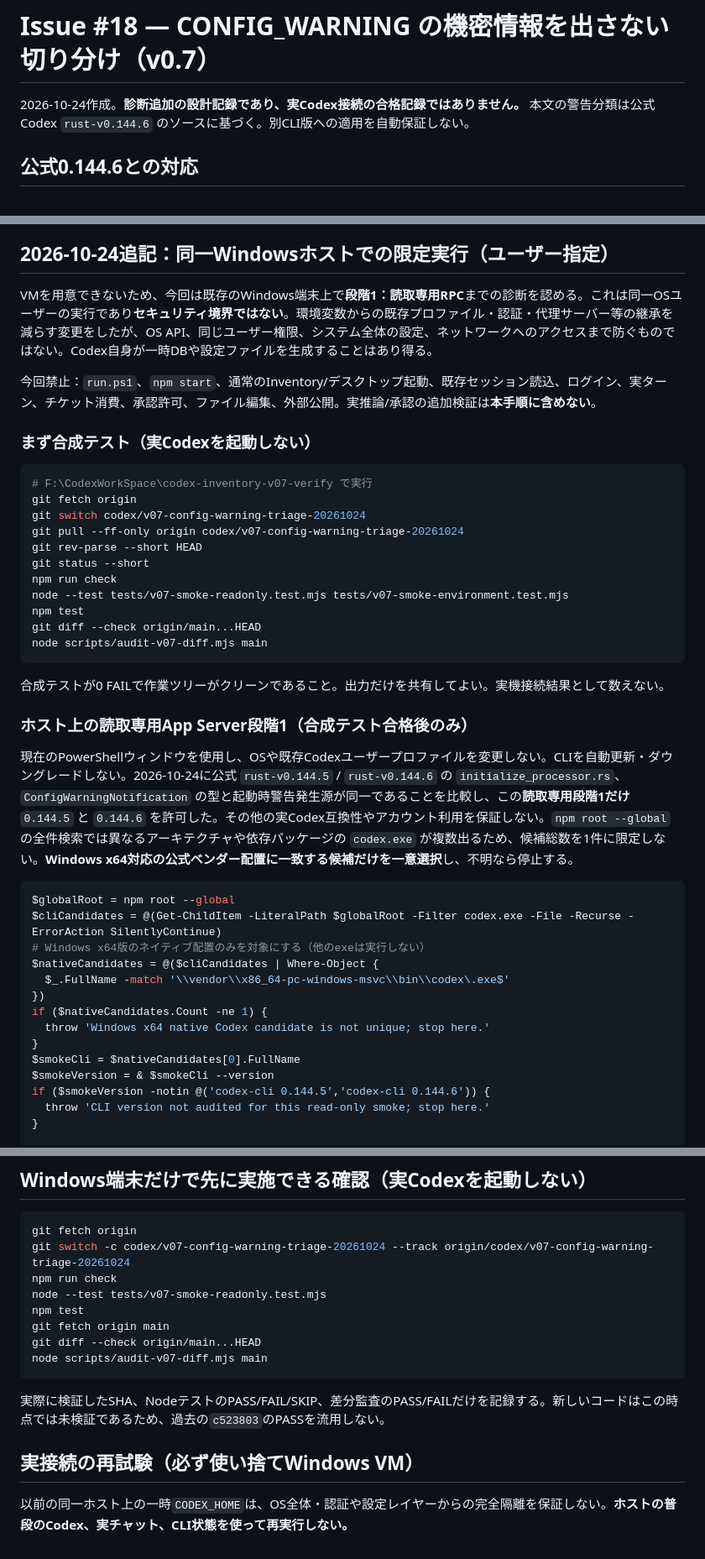
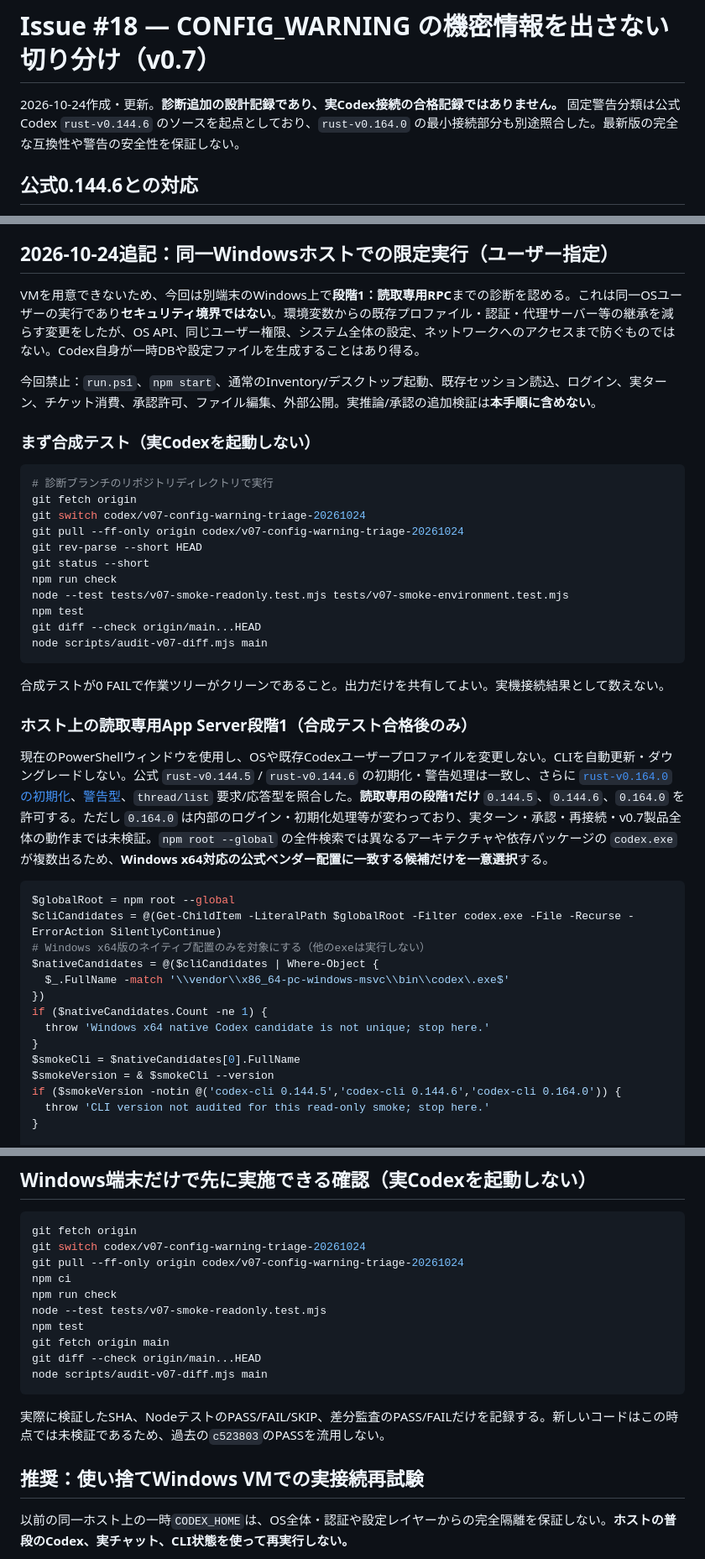
Before and after one commit to morio-23/codex-inventory, a Markdown page: V07_CONFIG_WARNING_TRIAGE.ja.md, 3 parts joined by grey strips. Shown at 84% size. Drawn GitHub-style.

Commit message:
docs(smoke): review CLI 0.164.0 and remove duplicated instructions

````diff
--- a/V07_CONFIG_WARNING_TRIAGE.ja.md
+++ b/V07_CONFIG_WARNING_TRIAGE.ja.md
@@ -1,6 +1,6 @@
 # Issue #18 — CONFIG_WARNING の機密情報を出さない切り分け（v0.7）
 
-2026-10-24作成。**診断追加の設計記録であり、実Codex接続の合格記録ではありません。** 本文の警告分類は公式Codex `rust-v0.144.6` のソースに基づく。別CLI版への適用を自動保証しない。
+2026-10-24作成・更新。**診断追加の設計記録であり、実Codex接続の合格記録ではありません。** 固定警告分類は公式Codex `rust-v0.144.6` のソースを起点としており、`rust-v0.164.0` の最小接続部分も別途照合した。最新版の完全な互換性や警告の安全性を保証しない。
 
 ## 公式0.144.6との対応
 
@@ -20,14 +20,14 @@
 
 ## 2026-10-24追記：同一Windowsホストでの限定実行（ユーザー指定）
 
-VMを用意できないため、今回は既存のWindows端末上で**段階1：読取専用RPC**までの診断を認める。これは同一OSユーザーの実行であり**セキュリティ境界ではない**。環境変数からの既存プロファイル・認証・代理サーバー等の継承を減らす変更をしたが、OS API、同じユーザー権限、システム全体の設定、ネットワークへのアクセスまで防ぐものではない。Codex自身が一時DBや設定ファイルを生成することはあり得る。
+VMを用意できないため、今回は別端末のWindows上で**段階1：読取専用RPC**までの診断を認める。これは同一OSユーザーの実行であり**セキュリティ境界ではない**。環境変数からの既存プロファイル・認証・代理サーバー等の継承を減らす変更をしたが、OS API、同じユーザー権限、システム全体の設定、ネットワークへのアクセスまで防ぐものではない。Codex自身が一時DBや設定ファイルを生成することはあり得る。
 
 今回禁止：`run.ps1`、`npm start`、通常のInventory/デスクトップ起動、既存セッション読込、ログイン、実ターン、チケット消費、承認許可、ファイル編集、外部公開。実推論/承認の追加検証は**本手順に含めない**。
 
 ### まず合成テスト（実Codexを起動しない）
 
 ```powershell
-# F:\CodexWorkSpace\codex-inventory-v07-verify で実行
+# 診断ブランチのリポジトリディレクトリで実行
 git fetch origin
 git switch codex/v07-config-warning-triage-20261024
 git pull --ff-only origin codex/v07-config-warning-triage-20261024
@@ -44,7 +44,7 @@ node scripts/audit-v07-diff.mjs main
 
 ### ホスト上の読取専用App Server段階1（合成テスト合格後のみ）
 
-現在のPowerShellウィンドウを使用し、OSや既存Codexユーザープロファイルを変更しない。CLIを自動更新・ダウングレードしない。2026-10-24に公式 `rust-v0.144.5` / `rust-v0.144.6` の `initialize_processor.rs`、`ConfigWarningNotification` の型と起動時警告発生源が同一であることを比較し、この**読取専用段階1だけ** `0.144.5` と `0.144.6` を許可した。その他の実Codex互換性やアカウント利用を保証しない。`npm root --global` の全件検索では異なるアーキテクチャや依存パッケージの `codex.exe` が複数出るため、候補総数を1件に限定しない。**Windows x64対応の公式ベンダー配置に一致する候補だけを一意選択**し、不明なら停止する。
+現在のPowerShellウィンドウを使用し、OSや既存Codexユーザープロファイルを変更しない。CLIを自動更新・ダウングレードしない。公式 `rust-v0.144.5` / `rust-v0.144.6` の初期化・警告処理は一致し、さらに [`rust-v0.164.0` の初期化](https://github.com/openai/codex/blob/rust-v0.164.0/codex-rs/app-server/src/request_processors/initialize_processor.rs)、[警告型](https://github.com/openai/codex/blob/rust-v0.164.0/codex-rs/app-server-protocol/schema/typescript/v2/ConfigWarningNotification.ts)、`thread/list` 要求/応答型を照合した。**読取専用の段階1だけ** `0.144.5`、`0.144.6`、`0.164.0` を許可する。ただし `0.164.0` は内部のログイン・初期化処理等が変わっており、実ターン・承認・再接続・v0.7製品全体の動作までは未検証。`npm root --global` の全件検索では異なるアーキテクチャや依存パッケージの `codex.exe` が複数出るため、**Windows x64対応の公式ベンダー配置に一致する候補だけを一意選択**する。
 
 ```powershell
 $globalRoot = npm root --global
@@ -58,7 +58,7 @@ if ($nativeCandidates.Count -ne 1) {
 }
 $smokeCli = $nativeCandidates[0].FullName
 $smokeVersion = & $smokeCli --version
-if ($smokeVersion -notin @('codex-cli 0.144.5','codex-cli 0.144.6')) {
+if ($smokeVersion -notin @('codex-cli 0.144.5','codex-cli 0.144.6','codex-cli 0.164.0')) {
   throw 'CLI version not audited for this read-only smoke; stop here.'
 }
 
@@ -84,7 +84,9 @@ powershell -NoProfile -ExecutionPolicy Bypass -File .\scripts\v07-smoke-environm
 
 ```powershell
 git fetch origin
-git switch -c codex/v07-config-warning-triage-20261024 --track origin/codex/v07-config-warning-triage-20261024
+git switch codex/v07-config-warning-triage-20261024
+git pull --ff-only origin codex/v07-config-warning-triage-20261024
+npm ci
 npm run check
 node --test tests/v07-smoke-readonly.test.mjs
 npm test
@@ -95,7 +97,7 @@ node scripts/audit-v07-diff.mjs main
 
 実際に検証したSHA、NodeテストのPASS/FAIL/SKIP、差分監査のPASS/FAILだけを記録する。新しいコードはこの時点では未検証であるため、過去の`c523803`のPASSを流用しない。
 
-## 実接続の再試験（必ず使い捨てWindows VM）
+## 推奨：使い捨てWindows VMでの実接続再試験
 
 以前の同一ホスト上の一時`CODEX_HOME`は、OS全体・認証や設定レイヤーからの完全隔離を保証しない。**ホストの普段のCodex、実チャット、CLI状態を使って再実行しない。**
 
````
Also changed, not shown: other parts of V07_CONFIG_WARNING_TRIAGE.ja.md (+1 -56 lines).
